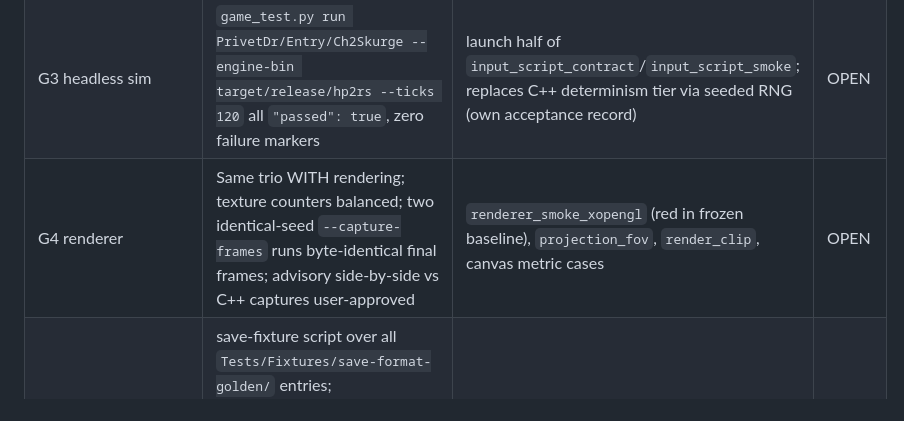
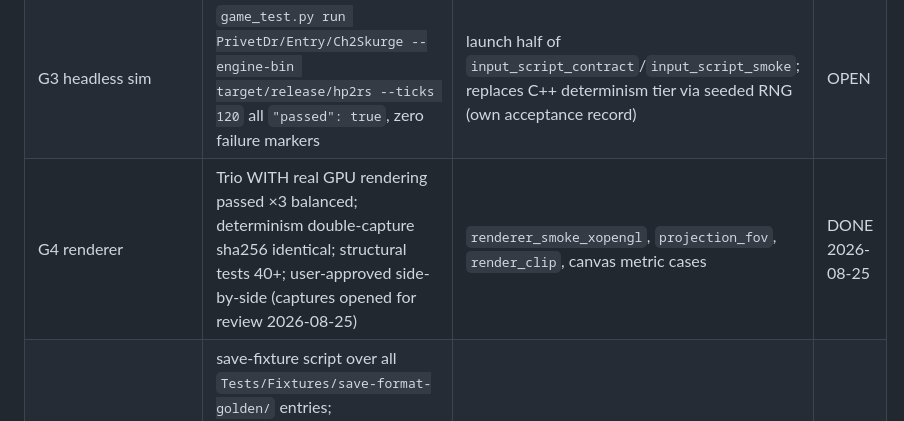
Before and after one commit to cefege/harry-potter-2-chamber-of-secrets-pc, a Markdown page: Docs/BEHAVIOR_MATRIX.md, the part around the change. Drawn GitHub-style.

Commit message:
phase4: mark G4 done in gate map

```diff
--- a/Docs/BEHAVIOR_MATRIX.md
+++ b/Docs/BEHAVIOR_MATRIX.md
@@ -71,6 +71,6 @@ recorded in
 | G1 format parity | `cargo test -p hp-format -p hp-ini` (63 tests); `diff` of `Build/package79_reference.py --data-root` audit vs `cargo run -p hp-format --example p79audit` → EMPTY (21,888,652 bytes both sides); whole-root round-trip 214/214 packages incl. v61 heritage-gap | `compact_index`, `fstring_archive`, `eaxa_decoder`, `dxt1_codec` (decode side), audit half of `package79_manifest` | DONE 2026-08-24 |
 | G2 object runtime | `cargo test -p hp-uobject`: three stock packages bind zero unbound classes/natives (`data-prototype`); double-run snapshot-hash equality | `native_registration`, `spell_runtime_contracts`, determinism intent of `determinism_double_run` | OPEN |
 | G3 headless sim | `game_test.py run PrivetDr/Entry/Ch2Skurge --engine-bin target/release/hp2rs --ticks 120` all `"passed": true`, zero failure markers | launch half of `input_script_contract`/`input_script_smoke`; replaces C++ determinism tier via seeded RNG (own acceptance record) | OPEN |
-| G4 renderer | Same trio WITH rendering; texture counters balanced; two identical-seed `--capture-frames` runs byte-identical final frames; advisory side-by-side vs C++ captures user-approved | `renderer_smoke_xopengl` (red in frozen baseline), `projection_fov`, `render_clip`, canvas metric cases | OPEN |
+| G4 renderer | Trio WITH real GPU rendering passed ×3 balanced; determinism double-capture sha256 identical; structural tests 40+; user-approved side-by-side (captures opened for review 2026-08-25) | `renderer_smoke_xopengl`, `projection_fov`, `render_clip`, canvas metric cases | DONE 2026-08-25 |
 | G5 audio/saves/launcher | save-fixture script over all `Tests/Fixtures/save-format-golden/` entries; `repair_save.py --engine target/release/hp2rs` contract; `HP2_LAUNCHER_TESTING=1 cargo test -p hp-app`; audio lifecycle suite | `repair_save_contract`, `audio_lifecycle`, `native_launcher_contract`, `command_line_load`, replay round-trip cases | OPEN |
 | G6 product | fresh clone `cargo test --workspace`; packaged app opens; retail flow completes; `python3 Build/check_bundle_rs.py` exit 0 | full-suite parity row of the plan's Verification section | OPEN |
```
